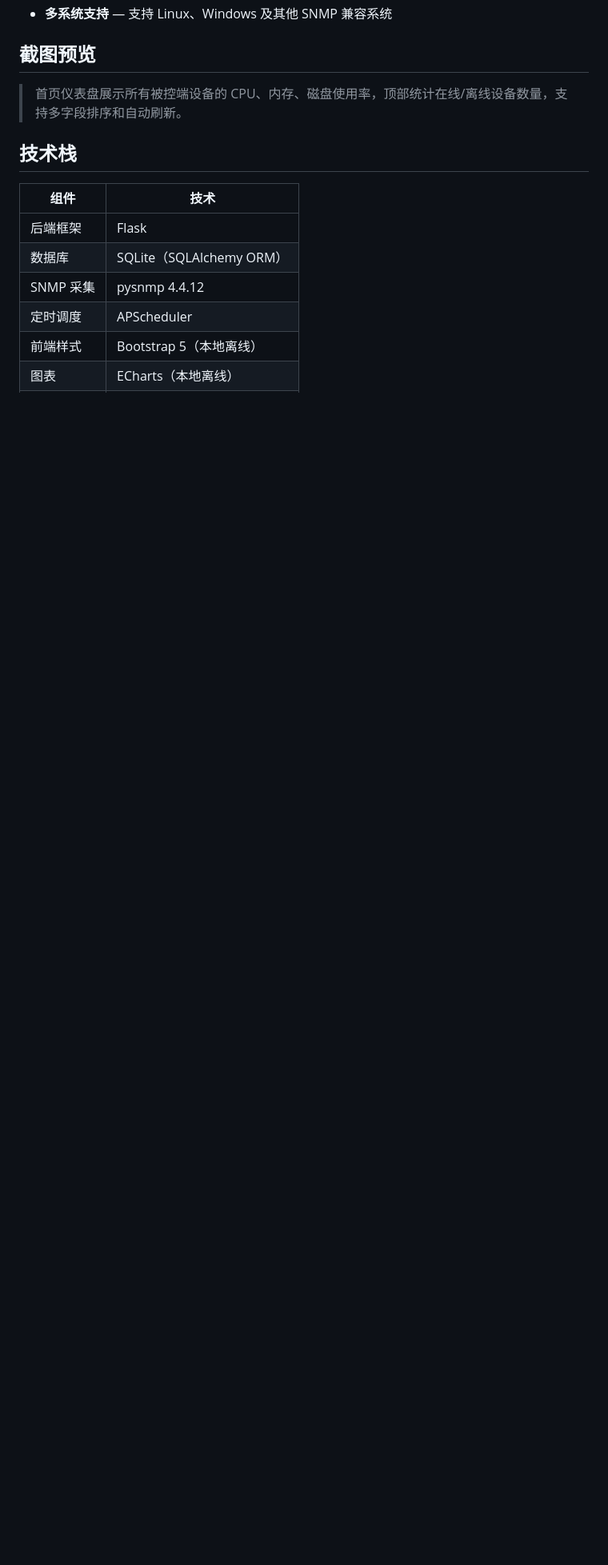
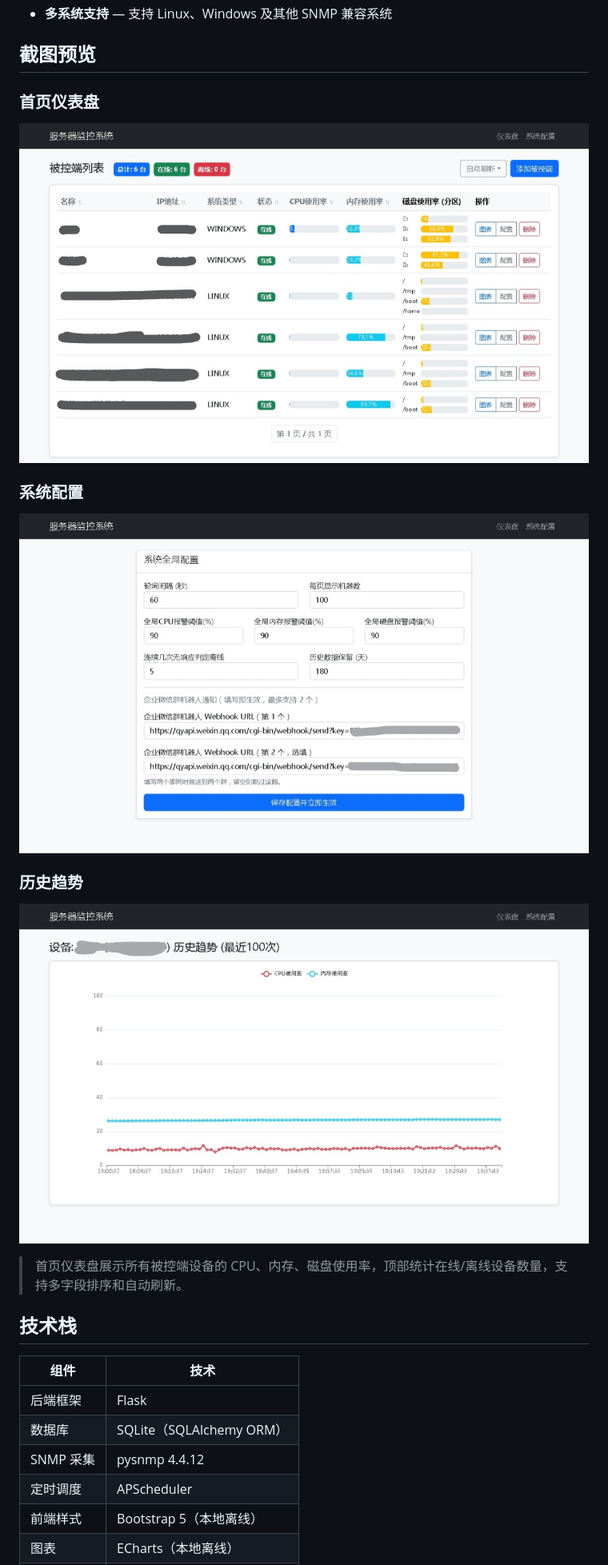
Before and after one commit to netsmu/snmp-monitor, a Markdown page: README.md, the part around the change. Shown at 80% size. Rendered like a GitHub page; blank space fills up the shorter version.

Commit message:
新增截图
新增截图显示

```diff
--- a/README.md
+++ b/README.md
@@ -20,6 +20,15 @@
 - **多系统支持** — 支持 Linux、Windows 及其他 SNMP 兼容系统
 
 ## 截图预览
+
+### 首页仪表盘
+![首页](screenshots/1.jpeg)
+
+### 系统配置
+![系统配置](screenshots/3.jpeg)
+
+### 历史趋势
+![历史趋势](screenshots/2.jpeg)
 
 > 首页仪表盘展示所有被控端设备的 CPU、内存、磁盘使用率，顶部统计在线/离线设备数量，支持多字段排序和自动刷新。
 
```
